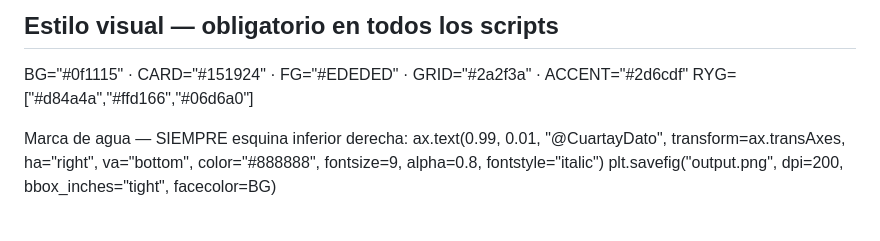
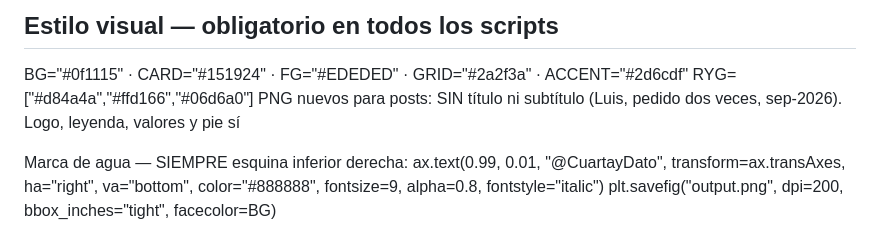
Before and after one commit to luismi1702/NFL-2025, a Markdown page: CLAUDE.md, the part around the change. Drawn GitHub-style.

```diff
--- a/CLAUDE.md
+++ b/CLAUDE.md
@@ -64,6 +64,7 @@ ranking_wrs.py. Nunca reducir el zoom a mano para compensar.
 ## Estilo visual — obligatorio en todos los scripts
 BG="#0f1115" · CARD="#151924" · FG="#EDEDED" · GRID="#2a2f3a" · ACCENT="#2d6cdf"
 RYG=["#d84a4a","#ffd166","#06d6a0"]
+PNG nuevos para posts: SIN título ni subtítulo (Luis, pedido dos veces, sep-2026). Logo, leyenda, valores y pie sí
 
 Marca de agua — SIEMPRE esquina inferior derecha:
 ax.text(0.99, 0.01, "@CuartayDato", transform=ax.transAxes, ha="right", va="bottom", color="#888888", fontsize=9, alpha=0.8, fontstyle="italic")
```
Also changed, not shown: CHANGELOG.md (+33 -0 lines), docs/decisiones.md (+18 -0 lines).
